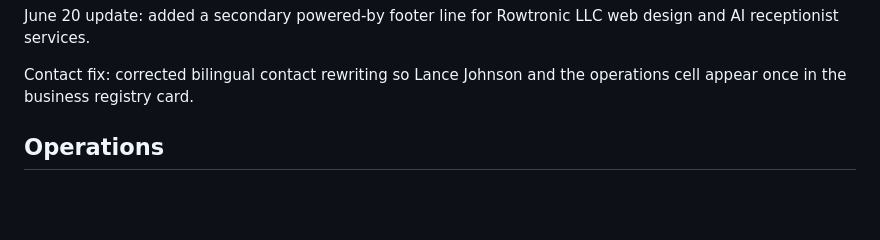
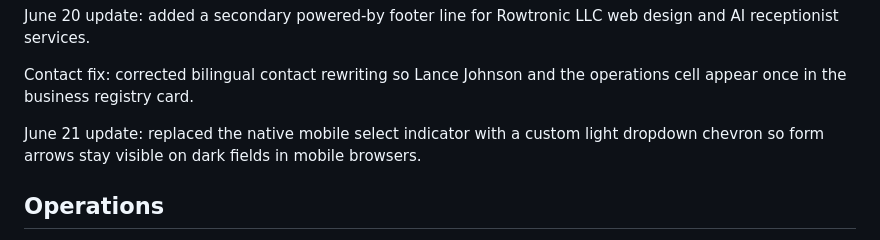
Before and after one commit to rasrohan/alpha-platinum-auto-broker, a Markdown page: README.md, the part around the change. GitHub-like rendering; blank space fills up the shorter version.

Commit message:
README.md
Fix mobile dropdown arrows

```diff
--- a/README.md
+++ b/README.md
@@ -19,6 +19,8 @@ Brand update: added the Alpha Platinum logo stack. `alpha-platinum-mark.png` is
 June 20 update: added a secondary powered-by footer line for Rowtronic LLC web design and AI receptionist services.
 
 Contact fix: corrected bilingual contact rewriting so Lance Johnson and the operations cell appear once in the business registry card.
+
+June 21 update: replaced the native mobile select indicator with a custom light dropdown chevron so form arrows stay visible on dark fields in mobile browsers.
 
 ## Operations
 
```
